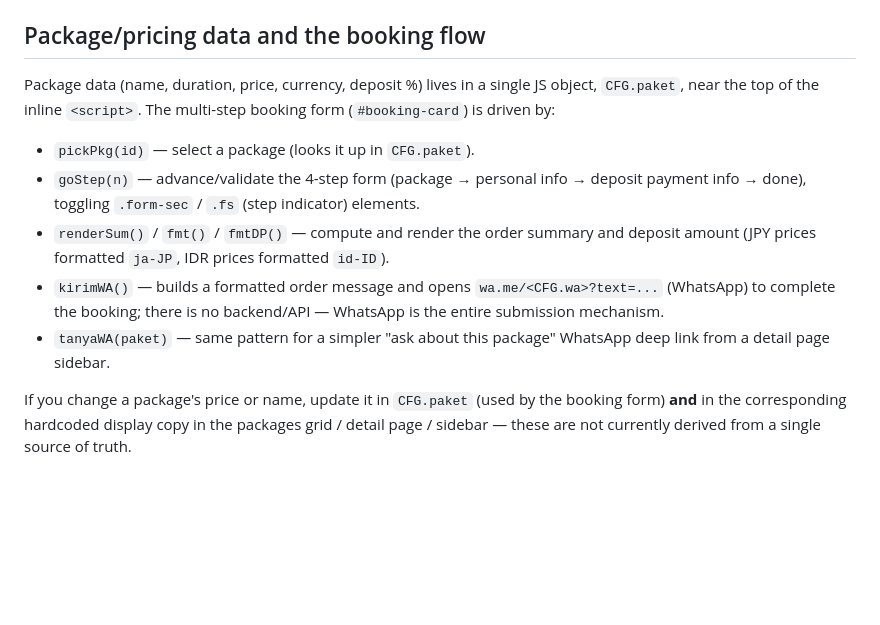
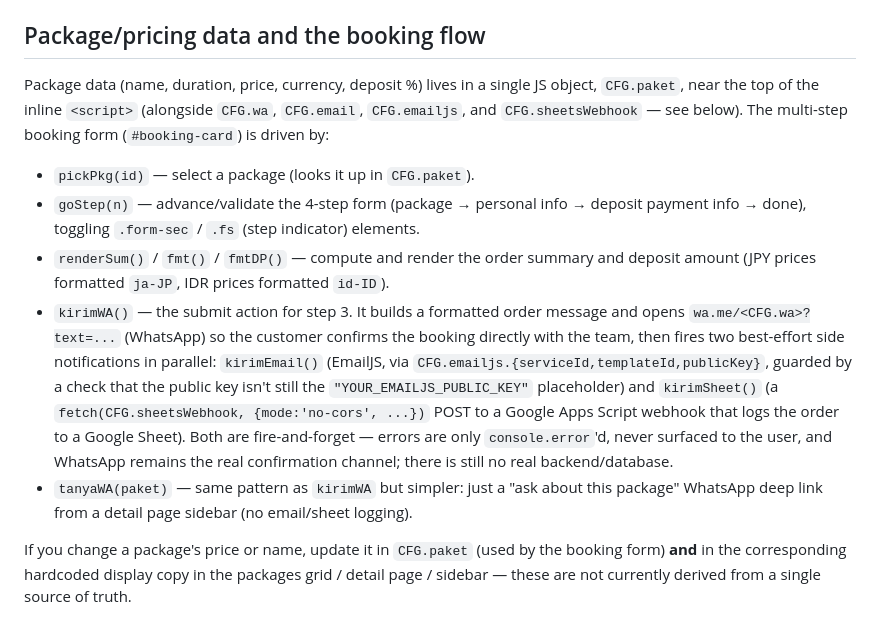
Before and after one commit to Nasuryou/omen-trip, a Markdown page: CLAUDE.md, the part around one of its changes. Rendered like a GitHub page; blank space fills up the shorter version.

```diff
--- a/CLAUDE.md
+++ b/CLAUDE.md
@@ -48,13 +52,13 @@ Every user-facing string that needs translation is duplicated inline as `data-id
 
 ## Package/pricing data and the booking flow
 
-Package data (name, duration, price, currency, deposit %) lives in a single JS object, `CFG.paket`, near the top of the inline `<script>`. The multi-step booking form (`#booking-card`) is driven by:
+Package data (name, duration, price, currency, deposit %) lives in a single JS object, `CFG.paket`, near the top of the inline `<script>` (alongside `CFG.wa`, `CFG.email`, `CFG.emailjs`, and `CFG.sheetsWebhook` — see below). The multi-step booking form (`#booking-card`) is driven by:
 
 - `pickPkg(id)` — select a package (looks it up in `CFG.paket`).
 - `goStep(n)` — advance/validate the 4-step form (package → personal info → deposit payment info → done), toggling `.form-sec` / `.fs` (step indicator) elements.
 - `renderSum()` / `fmt()` / `fmtDP()` — compute and render the order summary and deposit amount (JPY prices formatted `ja-JP`, IDR prices formatted `id-ID`).
-- `kirimWA()` — builds a formatted order message and opens `wa.me/<CFG.wa>?text=...` (WhatsApp) to complete the booking; there is no backend/API — WhatsApp is the entire submission mechanism.
-- `tanyaWA(paket)` — same pattern for a simpler "ask about this package" WhatsApp deep link from a detail page sidebar.
+- `kirimWA()` — the submit action for step 3. It builds a formatted order message and opens `wa.me/<CFG.wa>?text=...` (WhatsApp) so the customer confirms the booking directly with the team, then fires two best-effort side notifications in parallel: `kirimEmail()` (EmailJS, via `CFG.emailjs.{serviceId,templateId,publicKey}`, guarded by a check that the public key isn't still the `"YOUR_EMAILJS_PUBLIC_KEY"` placeholder) and `kirimSheet()` (a `fetch(CFG.sheetsWebhook, {mode:'no-cors', ...})` POST to a Google Apps Script webhook that logs the order to a Google Sheet). Both are fire-and-forget — errors are only `console.error`'d, never surfaced to the user, and WhatsApp remains the real confirmation channel; there is still no real backend/database.
+- `tanyaWA(paket)` — same pattern as `kirimWA` but simpler: just a "ask about this package" WhatsApp deep link from a detail page sidebar (no email/sheet logging).
 
 If you change a package's price or name, update it in `CFG.paket` (used by the booking form) **and** in the corresponding hardcoded display copy in the packages grid / detail page / sidebar — these are not currently derived from a single source of truth.
 
```
Also changed, not shown: other parts of CLAUDE.md (+13 -9 lines).
